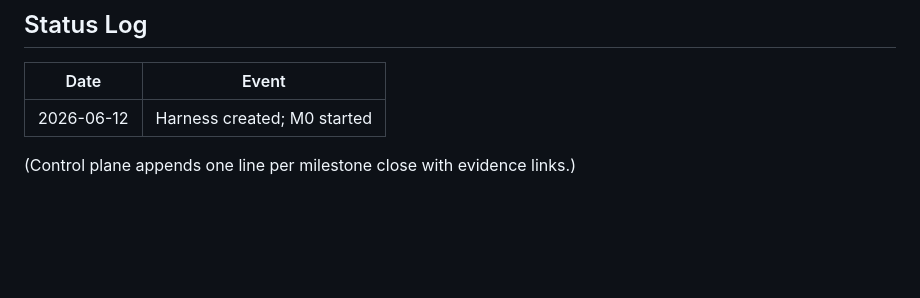
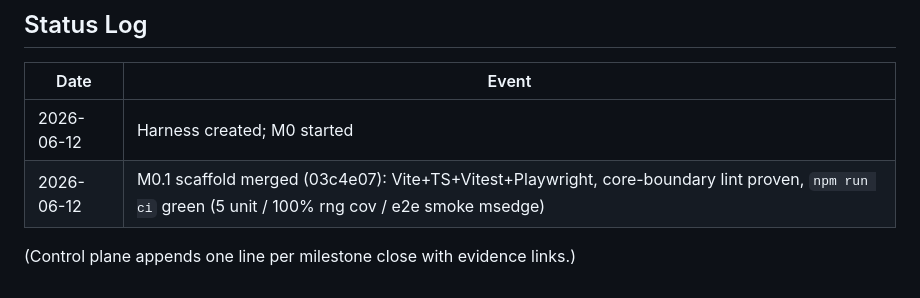
Before and after one commit to donozhang1992/interstellar-craft, a Markdown page: docs/ROADMAP.md, the part around the change. GitHub-like rendering; blank space fills up the shorter version.

Commit message:
docs: log M0.1 completion in roadmap status
Co-Authored-By: Claude Fable 5 <noreply@anthropic.com>

```diff
--- a/docs/ROADMAP.md
+++ b/docs/ROADMAP.md
@@ -62,5 +62,6 @@ live · README updated.
 | Date | Event |
 |------|-------|
 | 2026-06-12 | Harness created; M0 started |
+| 2026-06-12 | M0.1 scaffold merged (03c4e07): Vite+TS+Vitest+Playwright, core-boundary lint proven, `npm run ci` green (5 unit / 100% rng cov / e2e smoke msedge) |
 
 (Control plane appends one line per milestone close with evidence links.)
```
